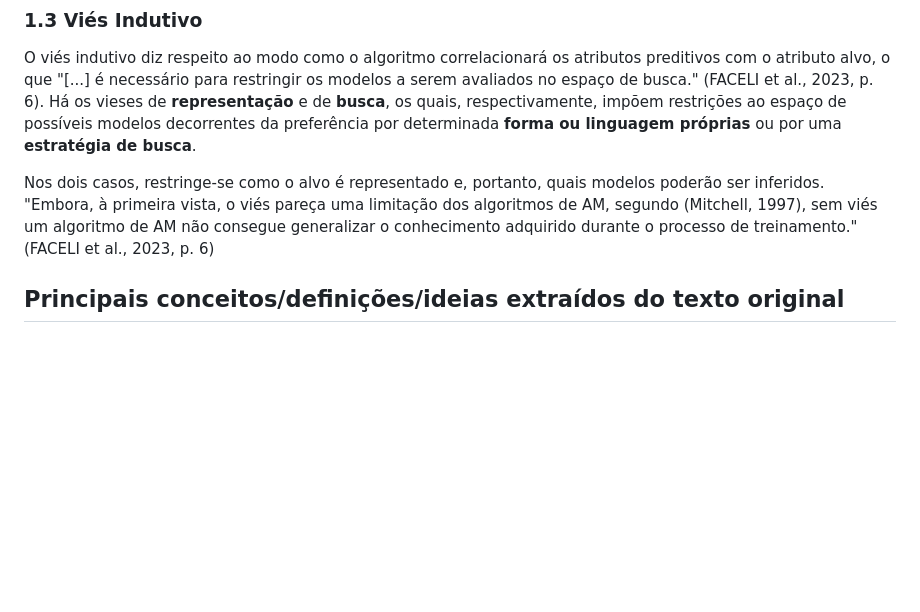
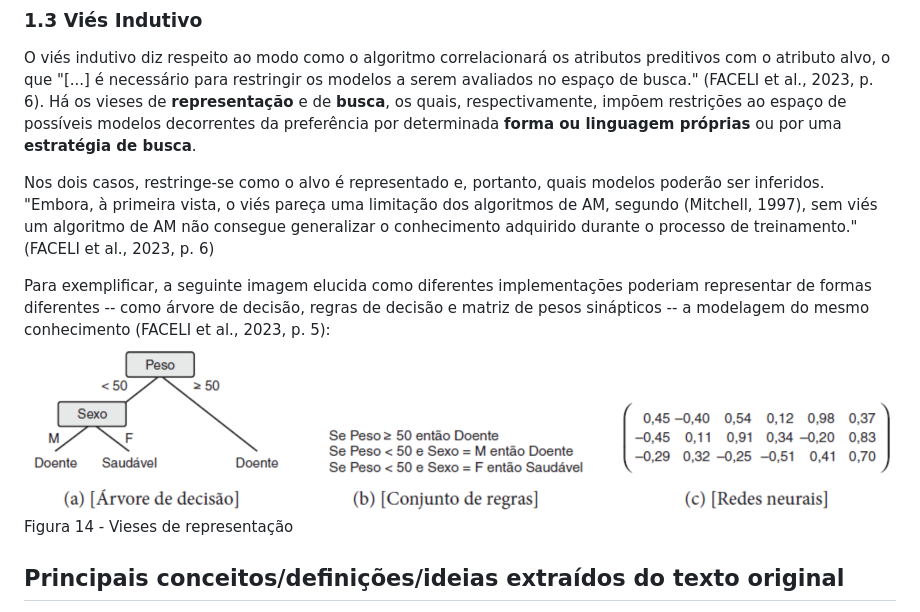
Before and after one commit to paulorobertovrc/neurobit, a Markdown page: fichamentos/inteligencia-artificial-uma-abordagem-de-am/capitulo01.md, the part around the change. Drawn GitHub-style; pictures changed too: imagens/14_am_faceli_vieses_representacao.png (added); blank space fills up the shorter version.

Commit message:
Inclusão da figura 14

```diff
--- a/fichamentos/inteligencia-artificial-uma-abordagem-de-am/capitulo01.md
+++ b/fichamentos/inteligencia-artificial-uma-abordagem-de-am/capitulo01.md
@@ -39,6 +39,10 @@ Em outras palavras, a regra que foi aprendida durante a fase de treinamento "[..
 O viés indutivo diz respeito ao modo como o algoritmo correlacionará os atributos preditivos com o atributo alvo, o que "[...] é necessário para restringir os modelos a serem avaliados no espaço de busca." (FACELI et al., 2023, p. 6). Há os vieses de **representação** e de **busca**, os quais, respectivamente, impõem restrições ao espaço de possíveis modelos decorrentes da preferência por determinada **forma ou linguagem próprias** ou por uma **estratégia de busca**.
 
 Nos dois casos, restringe-se como o alvo é representado e, portanto, quais modelos poderão ser inferidos. "Embora, à primeira vista, o viés pareça uma limitação dos algoritmos de AM, segundo (Mitchell, 1997), sem viés um algoritmo de AM não consegue generalizar o conhecimento adquirido durante o processo de treinamento." (FACELI et al., 2023, p. 6)
+
+Para exemplificar, a seguinte imagem elucida como diferentes implementações poderiam representar de formas diferentes -- como árvore de decisão, regras de decisão e matriz de pesos sinápticos -- a modelagem do mesmo conhecimento (FACELI et al., 2023, p. 5):
+![Modelo de neurônio artificial](../../imagens/14_am_faceli_vieses_representacao.png)
+Figura 14 - Vieses de representação
 
 ## Principais conceitos/definições/ideias extraídos do texto original
 
```
Also changed, not shown: 1 other file.
